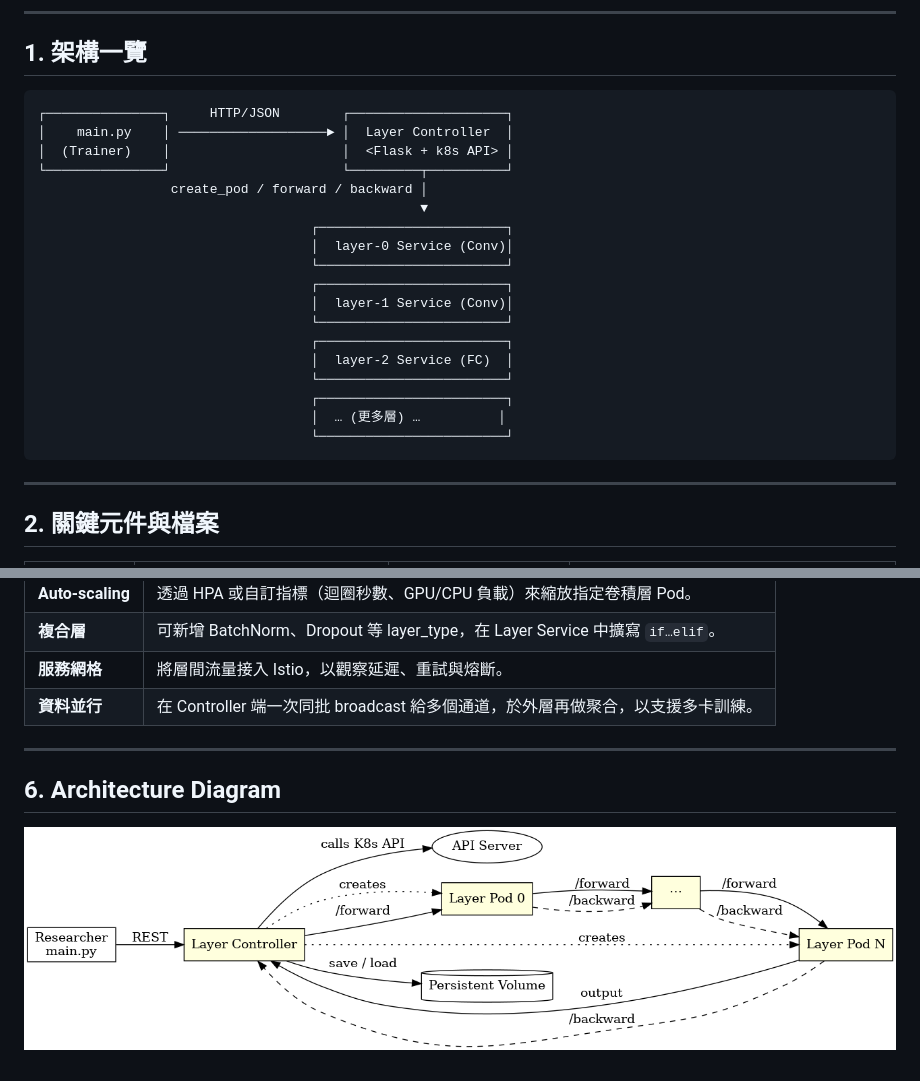
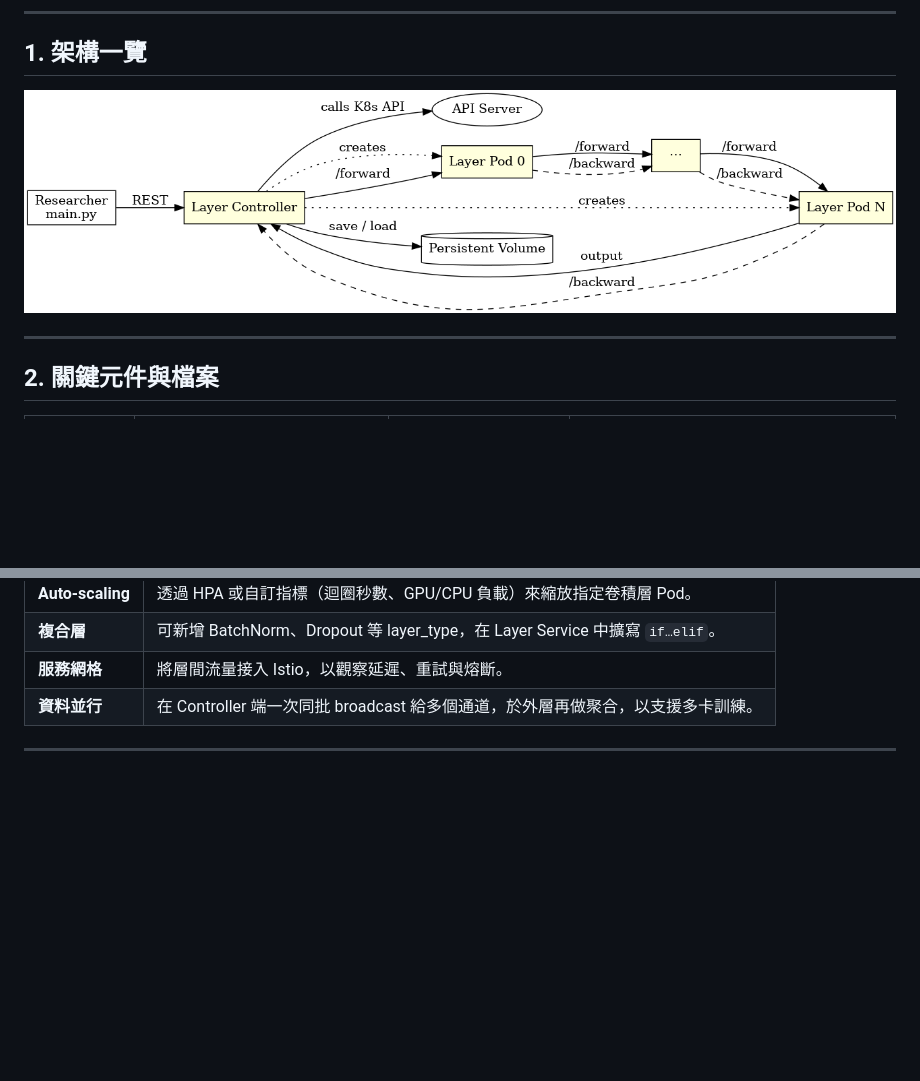
Before and after one commit to xleshing/K8S, a Markdown page: CNN_MNIST/README.md, 2 parts joined by grey strips. GitHub-like rendering; blank space fills up the shorter version.

````diff
--- a/CNN_MNIST/README.md
+++ b/CNN_MNIST/README.md
@@ -10,26 +10,7 @@
 
 ## 1. 架構一覽
 
-```
-┌───────────────┐     HTTP/JSON        ┌────────────────────┐
-│    main.py    │ ───────────────────► │  Layer Controller  │
-│  (Trainer)    │                      │  <Flask + k8s API> │
-└───────────────┘                      └─────────┬──────────┘
-                 create_pod / forward / backward │
-                                                 ▼
-                                   ┌────────────────────────┐
-                                   │  layer-0 Service (Conv)│
-                                   └────────────────────────┘
-                                   ┌────────────────────────┐
-                                   │  layer-1 Service (Conv)│
-                                   └────────────────────────┘
-                                   ┌────────────────────────┐
-                                   │  layer-2 Service (FC)  │
-                                   └────────────────────────┘
-                                   ┌────────────────────────┐
-                                   │  … (更多層) …          │
-                                   └────────────────────────┘
-```
+![image](https://github.com/xleshing/K8S/blob/main/CNN_MNIST/architecture.png)
 
 ---
 
@@ -122,6 +103,3 @@
 | **資料並行**         | 在 Controller 端一次同批 broadcast 給多個通道，於外層再做聚合，以支援多卡訓練。                |
 
 ---
-
-## 6. Architecture Diagram
-![image](https://github.com/xleshing/K8S/blob/main/CNN_MNIST/architecture.png)
````
